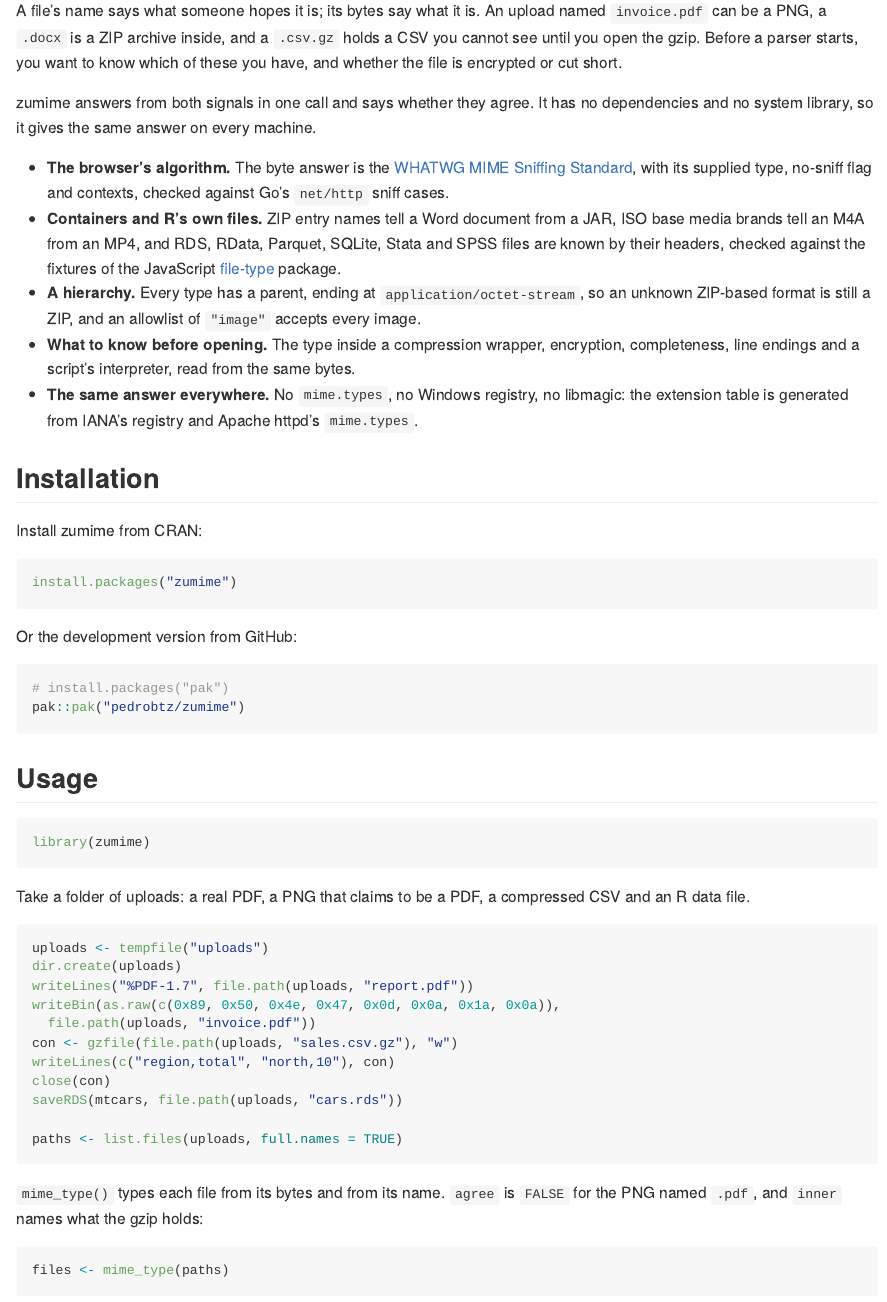
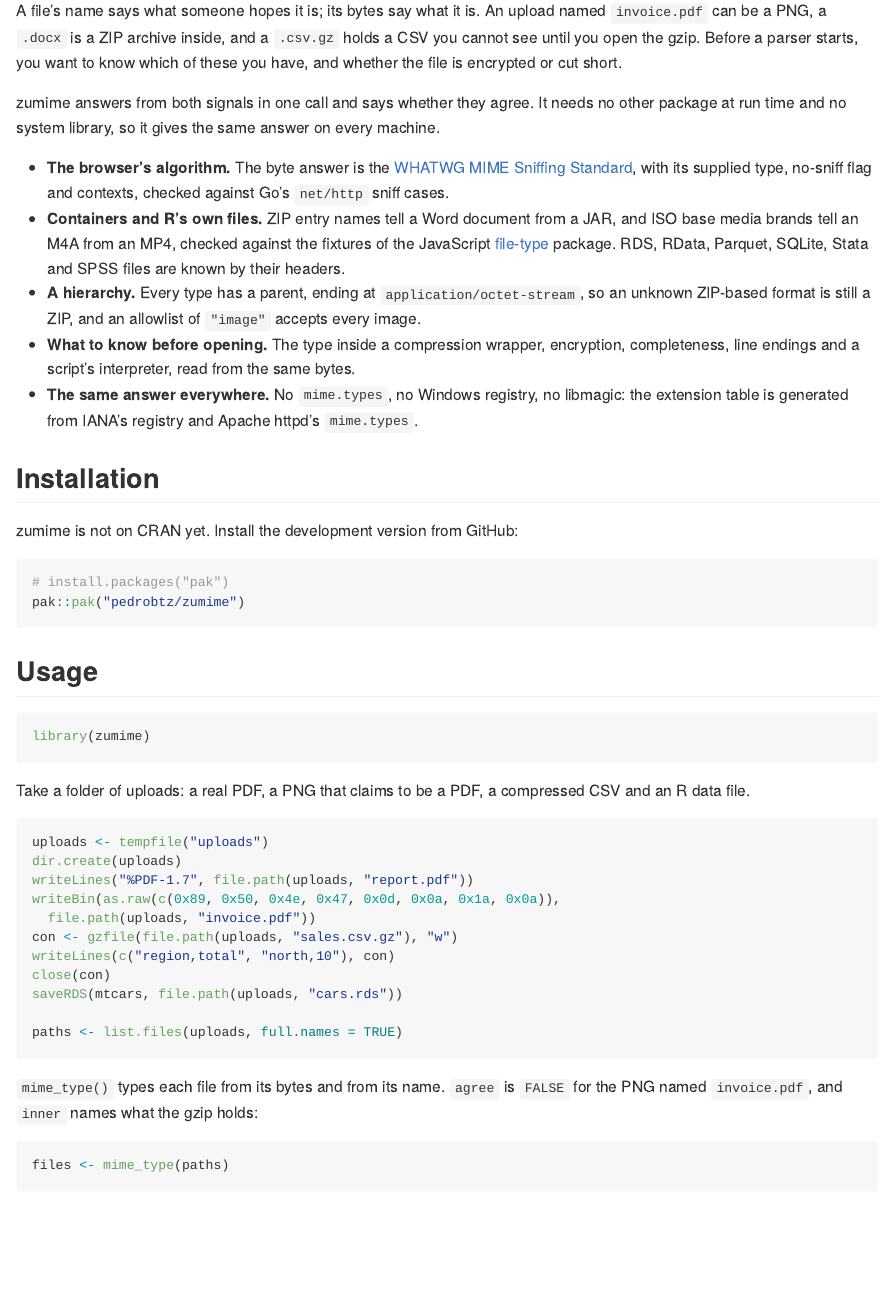
Before and after one commit to pedrobtz/zumime, an R Markdown document (README.Rmd): the page in a window 1100 px wide, from 110 px down. Rendered offline with R 4.5, knitr and Pandoc, with nearby package versions; some code elsewhere in the file could not run offline; badge pictures from the web are left out.

Commit message:
Make every README claim true as written
zumime is not on CRAN yet, so the README no longer says to install it
from there. It now credits file-type's fixtures only for the container
answers, and the web-platform-tests fixtures for parsing only. It also
names zumime_info() as the one function outside mime_, shows file names
in the mime_type() table, and says what the test suite takes from the
projects it cites.

Co-Authored-By: Claude Opus 5.5 <noreply@anthropic.com>
Claude-Session: https://claude.ai/code/session_015Aw551cneqHFj7ToDqaXTJ

````diff
--- a/README.Rmd
+++ b/README.Rmd
@@ -26,18 +26,18 @@ a parser starts, you want to know which of these you have, and whether the
 file is encrypted or cut short.
 
 zumime answers from both signals in one call and says whether they agree.
-It has no dependencies and no system library, so it gives the same answer
-on every machine.
+It needs no other package at run time and no system library, so it gives
+the same answer on every machine.
 
 * **The browser's algorithm.** The byte answer is the
   [WHATWG MIME Sniffing Standard](https://mimesniff.spec.whatwg.org/), with
   its supplied type, no-sniff flag and contexts, checked against Go's
   `net/http` sniff cases.
 * **Containers and R's own files.** ZIP entry names tell a Word document
-  from a JAR, ISO base media brands tell an M4A from an MP4, and RDS,
-  RData, Parquet, SQLite, Stata and SPSS files are known by their headers,
-  checked against the fixtures of the JavaScript
-  [file-type](https://github.com/sindresorhus/file-type) package.
+  from a JAR, and ISO base media brands tell an M4A from an MP4, checked
+  against the fixtures of the JavaScript
+  [file-type](https://github.com/sindresorhus/file-type) package. RDS,
+  RData, Parquet, SQLite, Stata and SPSS files are known by their headers.
 * **A hierarchy.** Every type has a parent, ending at
   `application/octet-stream`, so an unknown ZIP-based format is still a ZIP,
   and an allowlist of `"image"` accepts every image.
@@ -50,13 +50,7 @@ on every machine.
 
 ## Installation
 
-Install zumime from CRAN:
-
-``` r
-install.packages("zumime")
-```
-
-Or the development version from GitHub:
+zumime is not on CRAN yet. Install the development version from GitHub:
 
 ``` r
 # install.packages("pak")
@@ -87,7 +81,8 @@ paths <- list.files(uploads, full.names = TRUE)
 ```
 
 `mime_type()` types each file from its bytes and from its name. `agree` is
-`FALSE` for the PNG named `.pdf`, and `inner` names what the gzip holds:
+`FALSE` for the PNG named `invoice.pdf`, and `inner` names what the gzip
+holds:
 
 ```{r}
 files <- mime_type(paths)
````
Also changed, not shown: README.md, README.Rmd (15 more changed lines).
